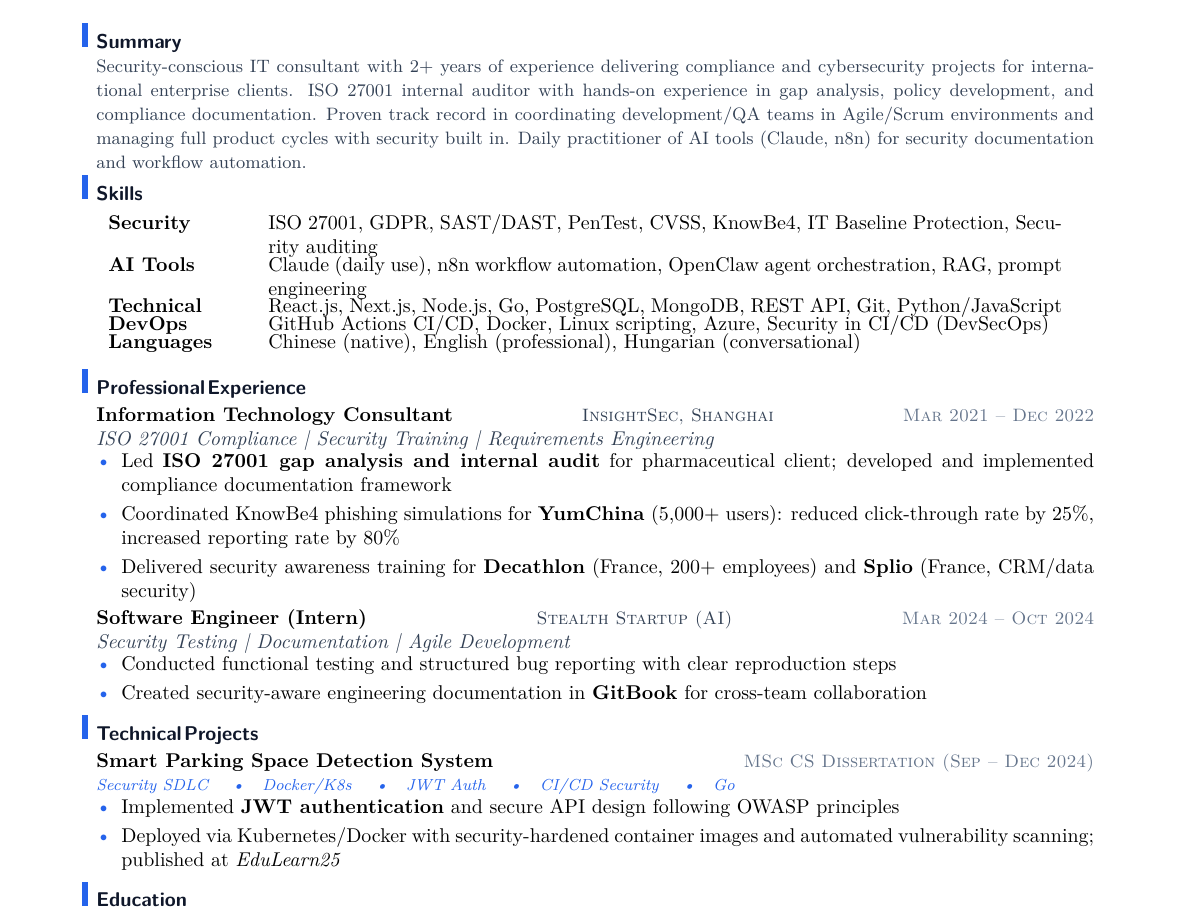
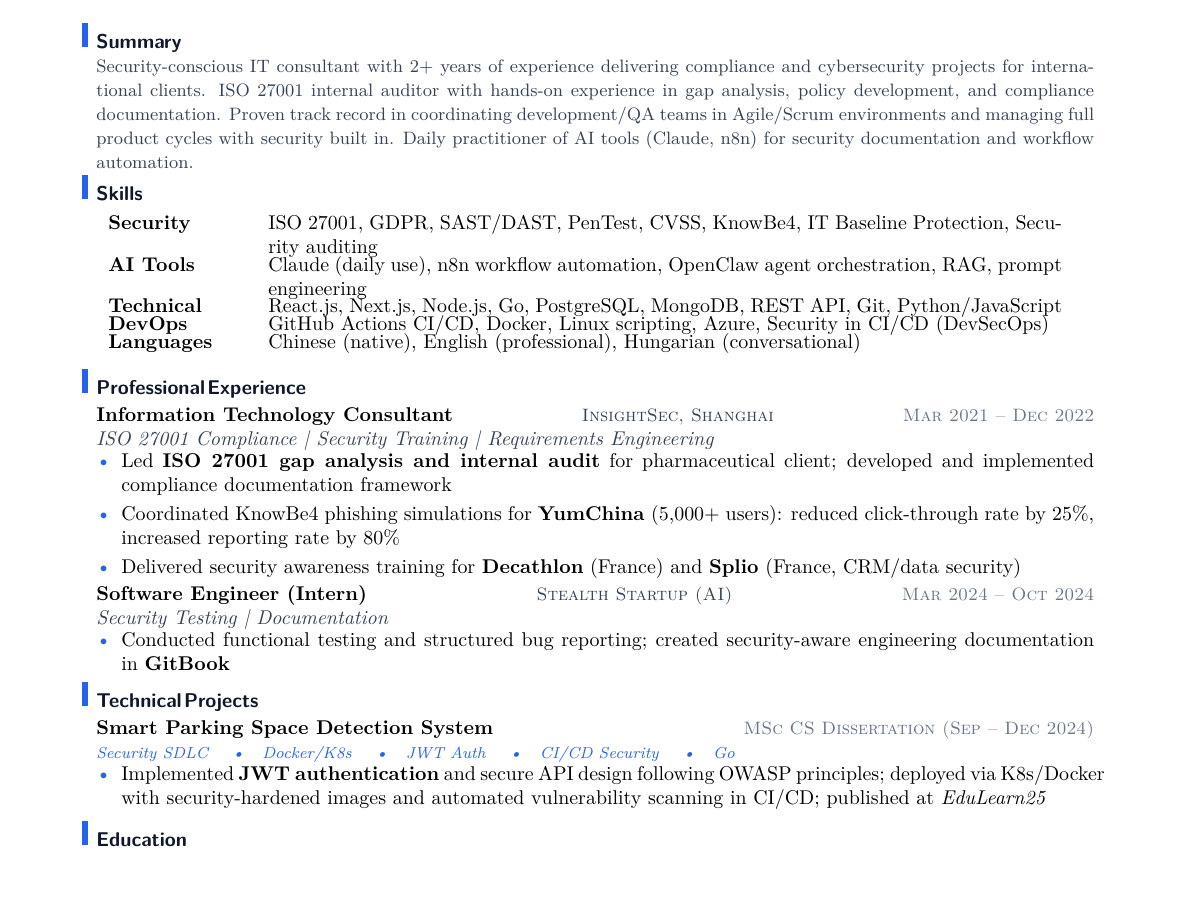
Before and after one commit to YuanshuoDu/resume, a LaTeX CV (resume.tex): part of the page, cut so that both start at the same text, the shorter picture padded with empty space. Compiled offline with pdfLaTeX.

Commit message:
Resume: reduce bullets for 1-page fit

```diff
--- a/resume.tex
+++ b/resume.tex
@@ -26,7 +26,7 @@
 \section{Summary}
 \vspace{-0.05cm}
 \noindent{\color{secondary}\small
-  Security-conscious IT consultant with 2+ years of experience delivering compliance and cybersecurity projects for international enterprise clients. ISO 27001 internal auditor with hands-on experience in gap analysis, policy development, and compliance documentation. Proven track record in coordinating development/QA teams in Agile/Scrum environments and managing full product cycles with security built in. Daily practitioner of AI tools (Claude, n8n) for security documentation and workflow automation.}
+  Security-conscious IT consultant with 2+ years of experience delivering compliance and cybersecurity projects for international clients. ISO 27001 internal auditor with hands-on experience in gap analysis, policy development, and compliance documentation. Proven track record in coordinating development/QA teams in Agile/Scrum environments and managing full product cycles with security built in. Daily practitioner of AI tools (Claude, n8n) for security documentation and workflow automation.}
 \vspace{-0.08cm}
 
 % ── Skills ────────────────────────────────────────────────────────────────────
@@ -51,18 +51,17 @@
 \begin{itemize}
   \item Led \textbf{ISO 27001 gap analysis and internal audit} for pharmaceutical client; developed and implemented compliance documentation framework
   \item Coordinated KnowBe4 phishing simulations for \textbf{YumChina} (5,000+ users): reduced click-through rate by 25\%, increased reporting rate by 80\%
-  \item Delivered security awareness training for \textbf{Decathlon} (France, 200+ employees) and \textbf{Splio} (France, CRM/data security)
+  \item Delivered security awareness training for \textbf{Decathlon} (France) and \textbf{Splio} (France, CRM/data security)
 \end{itemize}
 
 \vspace{0.05cm}
 \noindent\textbf{Software Engineer (Intern)}
   \hfill{\sffamily\scshape\small\color{secondary}Stealth Startup (AI)}
   \hfill{\sffamily\scshape\small\color{muted}Mar 2024 -- Oct 2024}\\
-  {\itshape\color{secondary}Security Testing | Documentation | Agile Development}
+  {\itshape\color{secondary}Security Testing | Documentation}
 \vspace{-0.25mm}
 \begin{itemize}
-  \item Conducted functional testing and structured bug reporting with clear reproduction steps
-  \item Created security-aware engineering documentation in \textbf{GitBook} for cross-team collaboration
+  \item Conducted functional testing and structured bug reporting; created security-aware engineering documentation in \textbf{GitBook}
 \end{itemize}
 
 % ── Technical Projects ──────────────────────────────────────────────────────────
@@ -72,8 +71,7 @@
   {\itshape\color{accent}\footnotesize Security SDLC \quad\textbullet\quad Docker/K8s \quad\textbullet\quad JWT Auth \quad\textbullet\quad CI/CD Security \quad\textbullet\quad Go}
 \vspace{-0.25mm}
 \begin{itemize}
-  \item Implemented \textbf{JWT authentication} and secure API design following OWASP principles
-  \item Deployed via Kubernetes/Docker with security-hardened container images and automated vulnerability scanning; published at \textit{EduLearn25}
+  \item Implemented \textbf{JWT authentication} and secure API design following OWASP principles; deployed via K8s/Docker with security-hardened images and automated vulnerability scanning in CI/CD; published at \textit{EduLearn25}
 \end{itemize}
 
 % ── Education ─────────────────────────────────────────────────────────────────
```
